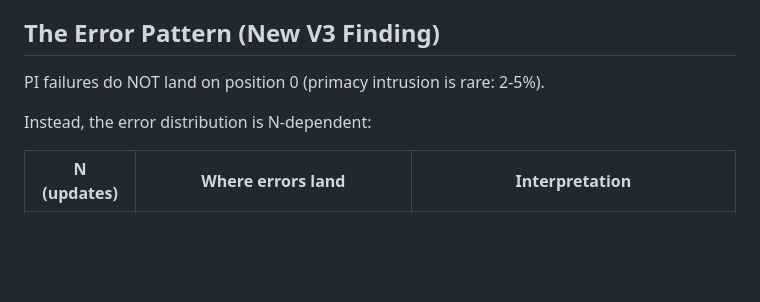
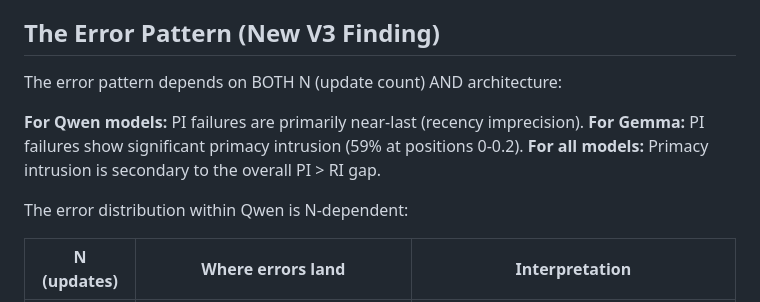
Before and after one commit to kanak8278/transformer-memory-interference, a Markdown page: v3/MECHANISTIC_STORY.md, the part around the change. Rendered like a GitHub page; blank space fills up the shorter version.

```diff
--- a/v3/MECHANISTIC_STORY.md
+++ b/v3/MECHANISTIC_STORY.md
@@ -10,9 +10,13 @@ This asymmetry (PI > RI) appears across 39+ models, 3+ architectures, and persis
 
 ## The Error Pattern (New V3 Finding)
 
-PI failures do NOT land on position 0 (primacy intrusion is rare: 2-5%).
+The error pattern depends on BOTH N (update count) AND architecture:
 
-Instead, the error distribution is N-dependent:
+**For Qwen models:** PI failures are primarily near-last (recency imprecision).
+**For Gemma:** PI failures show significant primacy intrusion (59% at positions 0-0.2).
+**For all models:** Primacy intrusion is secondary to the overall PI > RI gap.
+
+The error distribution within Qwen is N-dependent:
 
 | N (updates) | Where errors land | Interpretation |
 |---|---|---|
```
